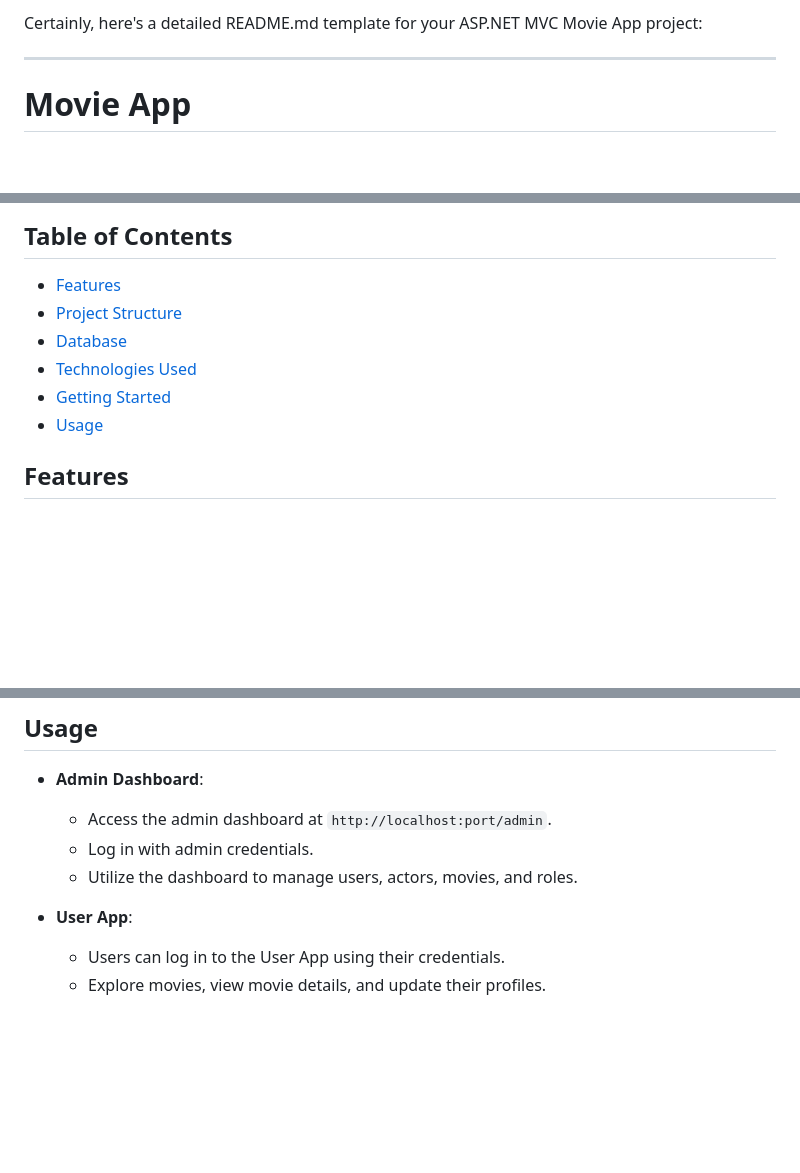
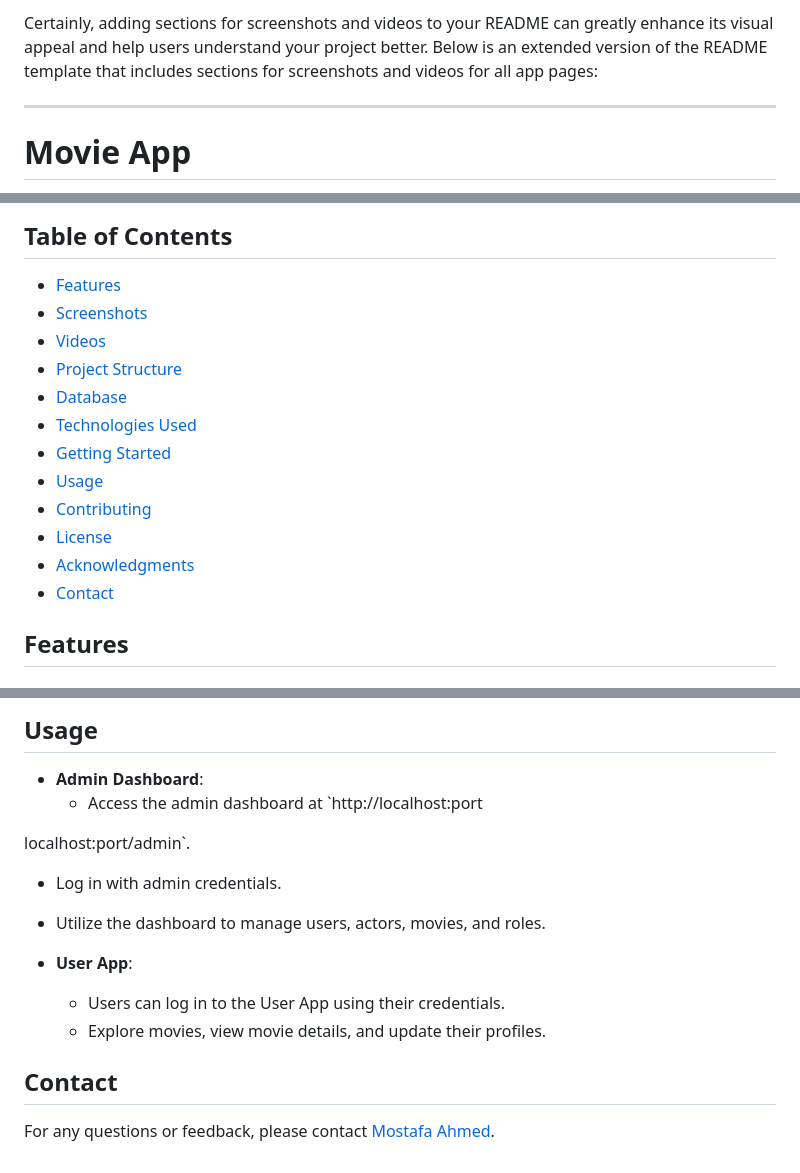
Before and after one commit to Elonsolmostafa1/Elonsol-Movies, a Markdown page: README.md, 3 parts joined by grey strips. Drawn GitHub-style; blank space fills up the shorter version.

```diff
--- a/README.md
+++ b/README.md
@@ -1,4 +1,4 @@
-Certainly, here's a detailed README.md template for your ASP.NET MVC Movie App project:
+Certainly, adding sections for screenshots and videos to your README can greatly enhance its visual appeal and help users understand your project better. Below is an extended version of the README template that includes sections for screenshots and videos for all app pages:
 
 ---
 
@@ -11,11 +9,17 @@ Certainly, here's a detailed README.md template for your ASP.NET MVC Movie App p
 ## Table of Contents
 
 - [Features](#features)
+- [Screenshots](#screenshots)
+- [Videos](#videos)
 - [Project Structure](#project-structure)
 - [Database](#database)
 - [Technologies Used](#technologies-used)
 - [Getting Started](#getting-started)
 - [Usage](#usage)
+- [Contributing](#contributing)
+- [License](#license)
+- [Acknowledgments](#acknowledgments)
+- [Contact](#contact)
 
 ## Features
 
@@ -109,10 +167,17 @@ To run the application locally, follow these steps:
 ## Usage
 
 - **Admin Dashboard**:
-  - Access the admin dashboard at `http://localhost:port/admin`.
+  - Access the admin dashboard at `http://localhost:port
+
+localhost:port/admin`.
   - Log in with admin credentials.
   - Utilize the dashboard to manage users, actors, movies, and roles.
 
 - **User App**:
   - Users can log in to the User App using their credentials.
   - Explore movies, view movie details, and update their profiles.
+
+
+## Contact
+
+For any questions or feedback, please contact [Mostafa Ahmed](mailto:mostafaahmed21121997@gmail.com).
```
Also changed, not shown: other parts of README.md (+55 -3 lines).
